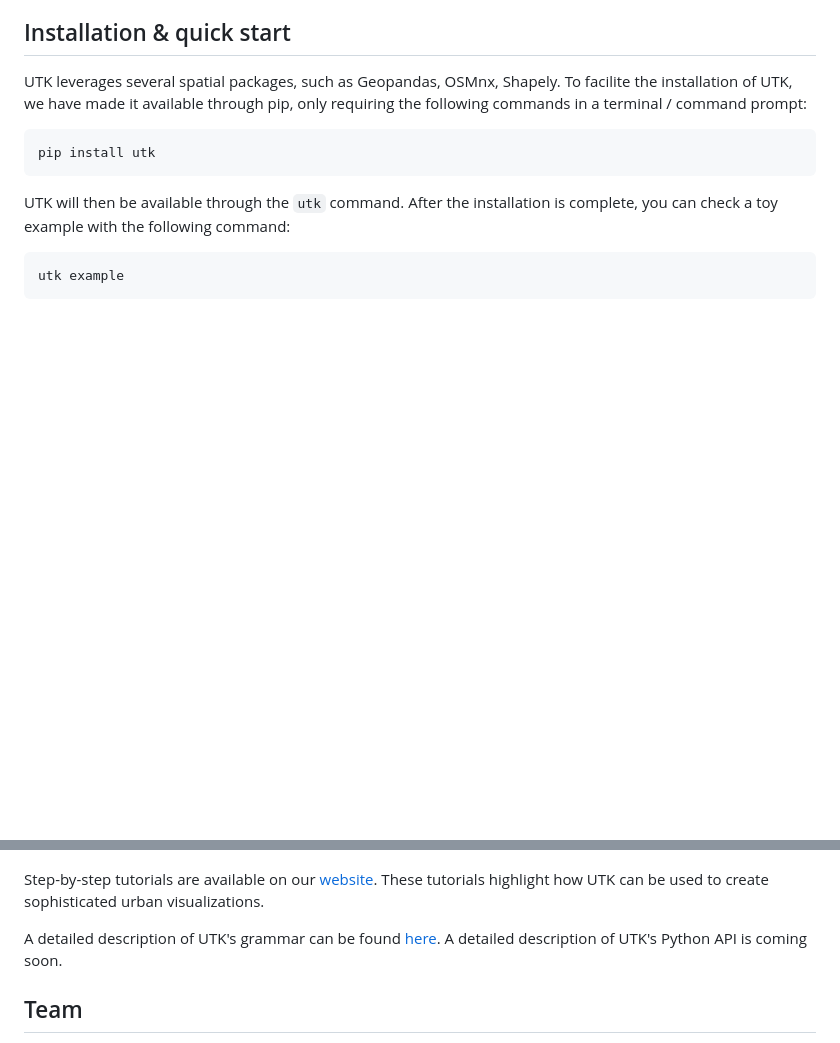
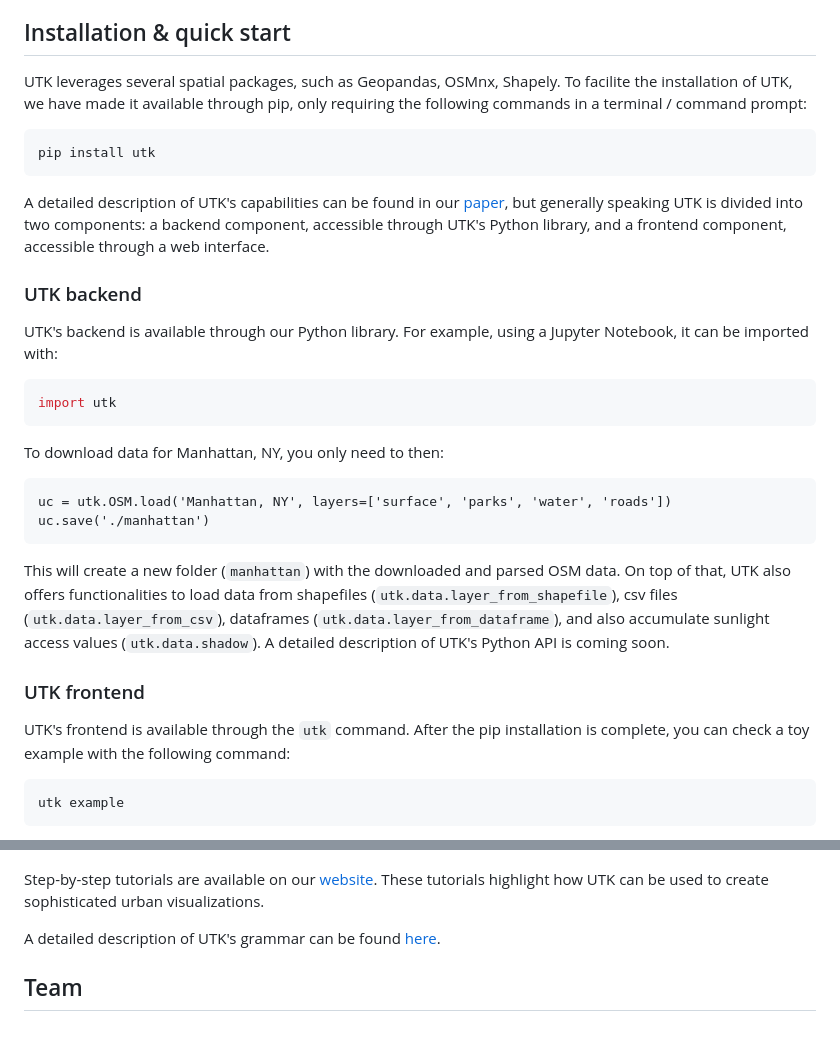
Before and after one commit to urban-toolkit/utk, a Markdown page: README.md, 2 parts joined by grey strips. GitHub-like rendering; blank space fills up the shorter version.

````diff
--- a/README.md
+++ b/README.md
@@ -34,7 +34,28 @@ UTK leverages several spatial packages, such as Geopandas, OSMnx, Shapely. To fa
 pip install utk
 ```
 
-UTK will then be available through the ``utk`` command. After the installation is complete, you can check a toy example with the following command:
+A detailed description of UTK's capabilities can be found in our [paper](https://arxiv.org/abs/2308.07769), but generally speaking UTK is divided into two components: a backend component, accessible through UTK's Python library, and a frontend component, accessible through a web interface.
+
+### UTK backend
+
+UTK's backend is available through our Python library. For example, using a Jupyter Notebook, it can be imported with:
+
+```python
+import utk
+```
+
+To download data for Manhattan, NY, you only need to then:
+```
+uc = utk.OSM.load('Manhattan, NY', layers=['surface', 'parks', 'water', 'roads'])
+uc.save('./manhattan')
+```
+
+This will create a new folder (``manhattan``) with the downloaded and parsed OSM data. On top of that, UTK also offers functionalities to load data from shapefiles (``utk.data.layer_from_shapefile``), csv files (``utk.data.layer_from_csv``), dataframes (``utk.data.layer_from_dataframe``), and also accumulate sunlight access values (``utk.data.shadow``). A detailed description of UTK's Python API is coming soon.
+
+
+### UTK frontend
+
+UTK's frontend is available through the ``utk`` command. After the pip installation is complete, you can check a toy example with the following command:
 
 ```console
 utk example
@@ -85,7 +106,7 @@ After starting UTK's server and opening ``localhost:5001`` on a browser, you wil
 
 Step-by-step tutorials are available on our [website](http://urbantk.org/home-tutorials). These tutorials highlight how UTK can be used to create sophisticated urban visualizations.
 
-A detailed description of UTK's grammar can be found [here](https://github.com/urban-toolkit/utk/blob/master/grammar.md). A detailed description of UTK's Python API is coming soon.
+A detailed description of UTK's grammar can be found [here](https://github.com/urban-toolkit/utk/blob/master/grammar.md).
 
 ## Team
 - Gustavo Moreira (UIC)
````
